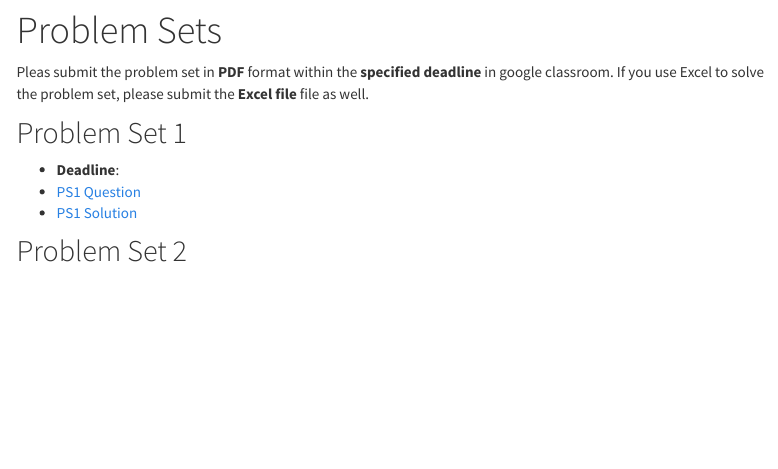
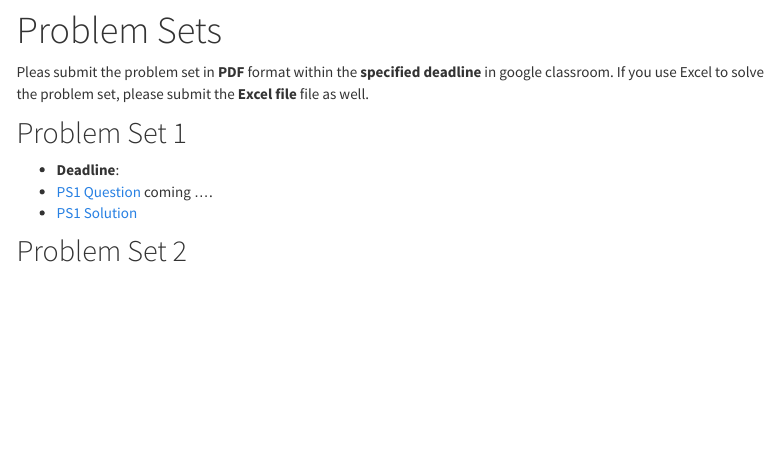
Before and after one commit to ewu-econ/eco104, an R Markdown document (problem_sets.Rmd): the page in a window 1100 px wide, from 80 px down. The pictures show the output file problem_sets.html that the author committed with the source, opened offline; library style sheets and scripts come from the installed R packages; menus at the side of the page are left out.

Commit message:
added some details on PS1

```diff
--- a/problem_sets.Rmd
+++ b/problem_sets.Rmd
@@ -18,7 +18,7 @@ Pleas submit the problem set in **PDF** format within the **specified deadline**
 ## Problem Set 1
 
 - **Deadline**:
-- [PS1 Question]()
+- [PS1 Question]() coming ....
 - [PS1 Solution]()
 
 ## Problem Set 2
```
Also changed, not shown: problem_sets.html.
